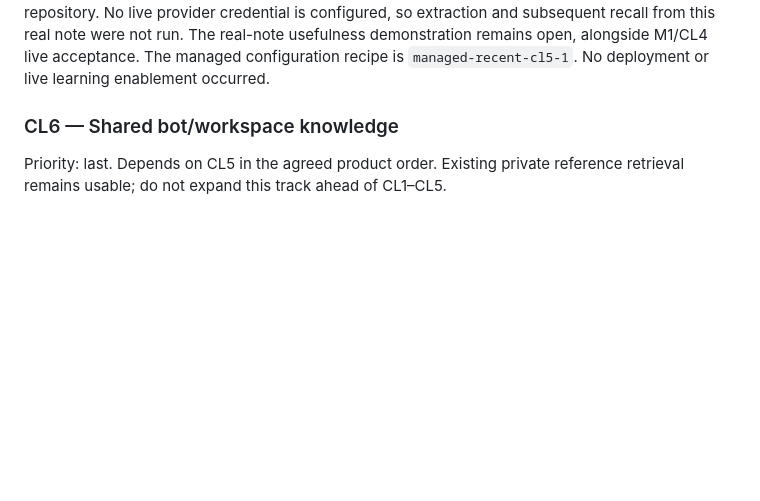
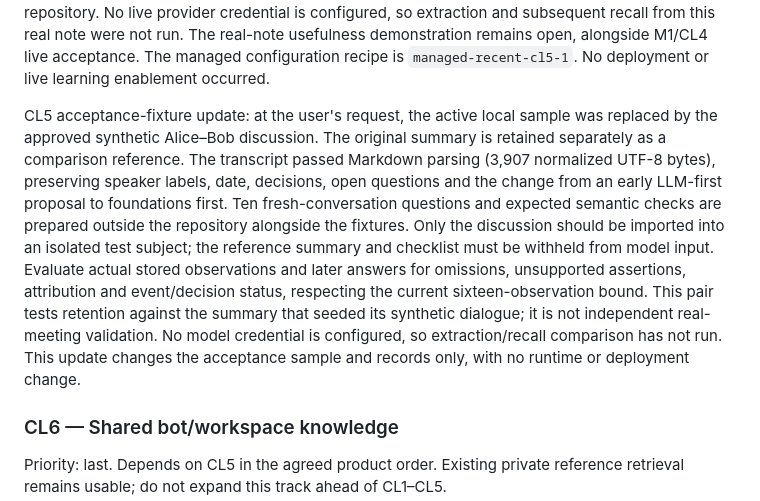
Before and after one commit to bdobrica/SecondContext, a Markdown page: PLAN.md, the part around the change. Rendered like a GitHub page; blank space fills up the shorter version.

Commit message:
Update CL5 acceptance sample and comparison criteria

```diff
--- a/PLAN.md
+++ b/PLAN.md
@@ -385,6 +385,21 @@ configured, so extraction and subsequent recall from this real note were not run
 The real-note usefulness demonstration remains open, alongside M1/CL4 live acceptance.
 The managed configuration recipe is `managed-recent-cl5-1`. No deployment or live
 learning enablement occurred.
+
+CL5 acceptance-fixture update: at the user's request, the active local sample was
+replaced by the approved synthetic Alice–Bob discussion. The original summary is
+retained separately as a comparison reference. The transcript passed Markdown
+parsing (3,907 normalized UTF-8 bytes), preserving speaker labels, date, decisions,
+open questions and the change from an early LLM-first proposal to foundations first.
+Ten fresh-conversation questions and expected semantic checks are prepared outside
+the repository alongside the fixtures. Only the discussion should be imported into
+an isolated test subject; the reference summary and checklist must be withheld from
+model input. Evaluate actual stored observations and later answers for omissions,
+unsupported assertions, attribution and event/decision status, respecting the current
+sixteen-observation bound. This pair tests retention against the summary that seeded
+its synthetic dialogue; it is not independent real-meeting validation. No model
+credential is configured, so extraction/recall comparison has not run. This update
+changes the acceptance sample and records only, with no runtime or deployment change.
 
 ### CL6 — Shared bot/workspace knowledge
 
```
Also changed, not shown: TODO.md (+10 -0 lines), docs/conversational-learning.md (+15 -0 lines).
